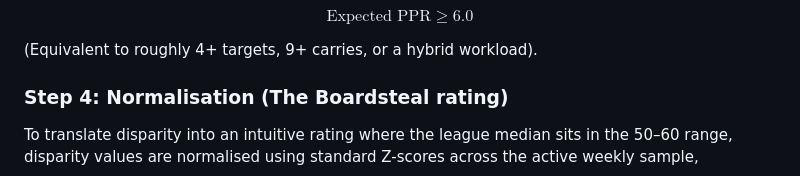
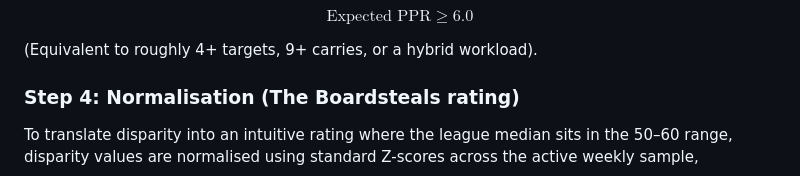
Before and after one commit to kaiwave/boardsteals-nfl, a Markdown page: README.md, the part around one of its changes. Drawn GitHub-style.

```diff
--- a/README.md
+++ b/README.md
@@ -43,7 +43,7 @@ $$\text{Expected PPR} \ge 6.0$$
 
 (Equivalent to roughly 4+ targets, 9+ carries, or a hybrid workload).
 
-### Step 4: Normalisation (The Boardsteal rating)
+### Step 4: Normalisation (The Boardsteals rating)
 To translate disparity into an intuitive rating where the league median sits in the 50–60 range, disparity values are normalised using standard Z-scores across the active weekly sample,
 
 $$Z = \frac{\text{Disparity} - \mu}{\sigma}$$
```
Also changed, not shown: other parts of README.md (+1 -1 lines).
